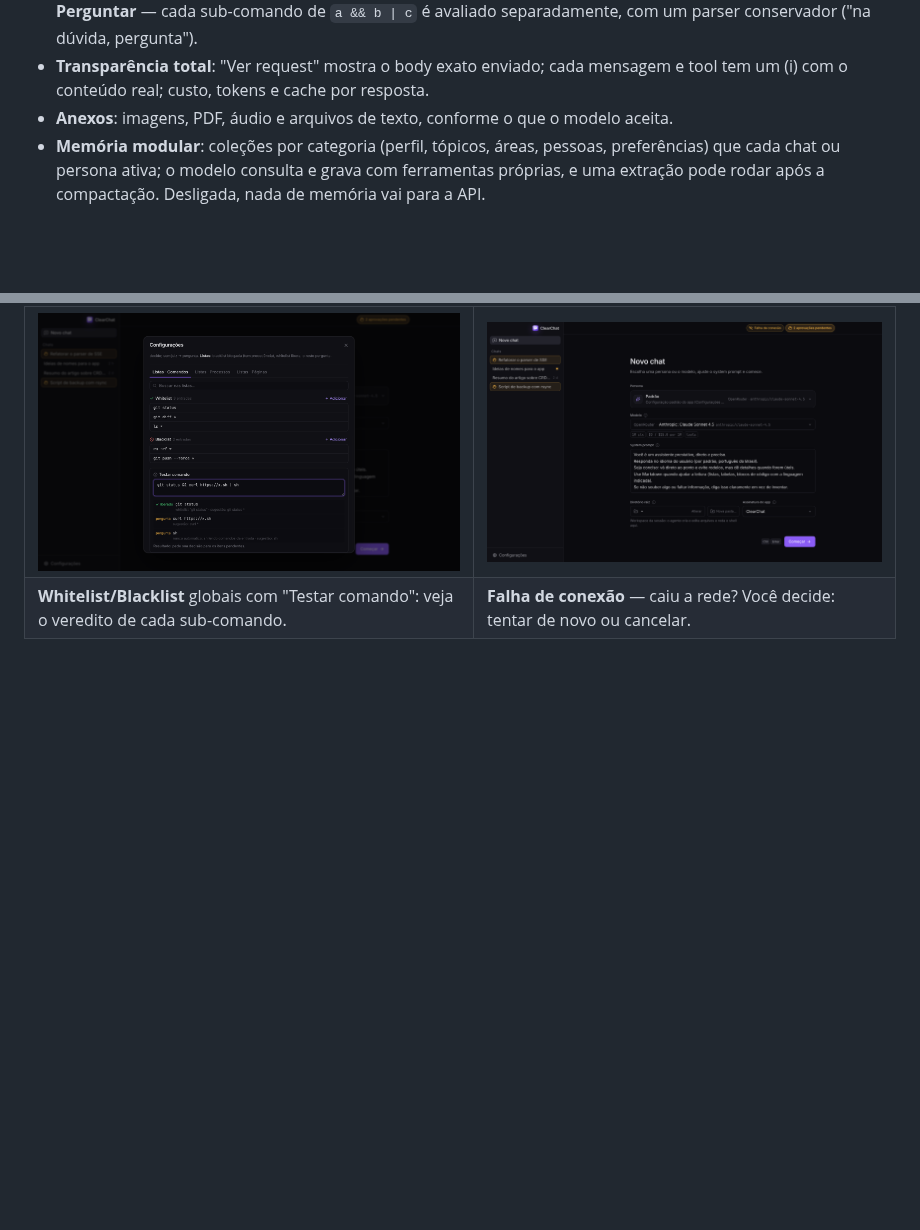
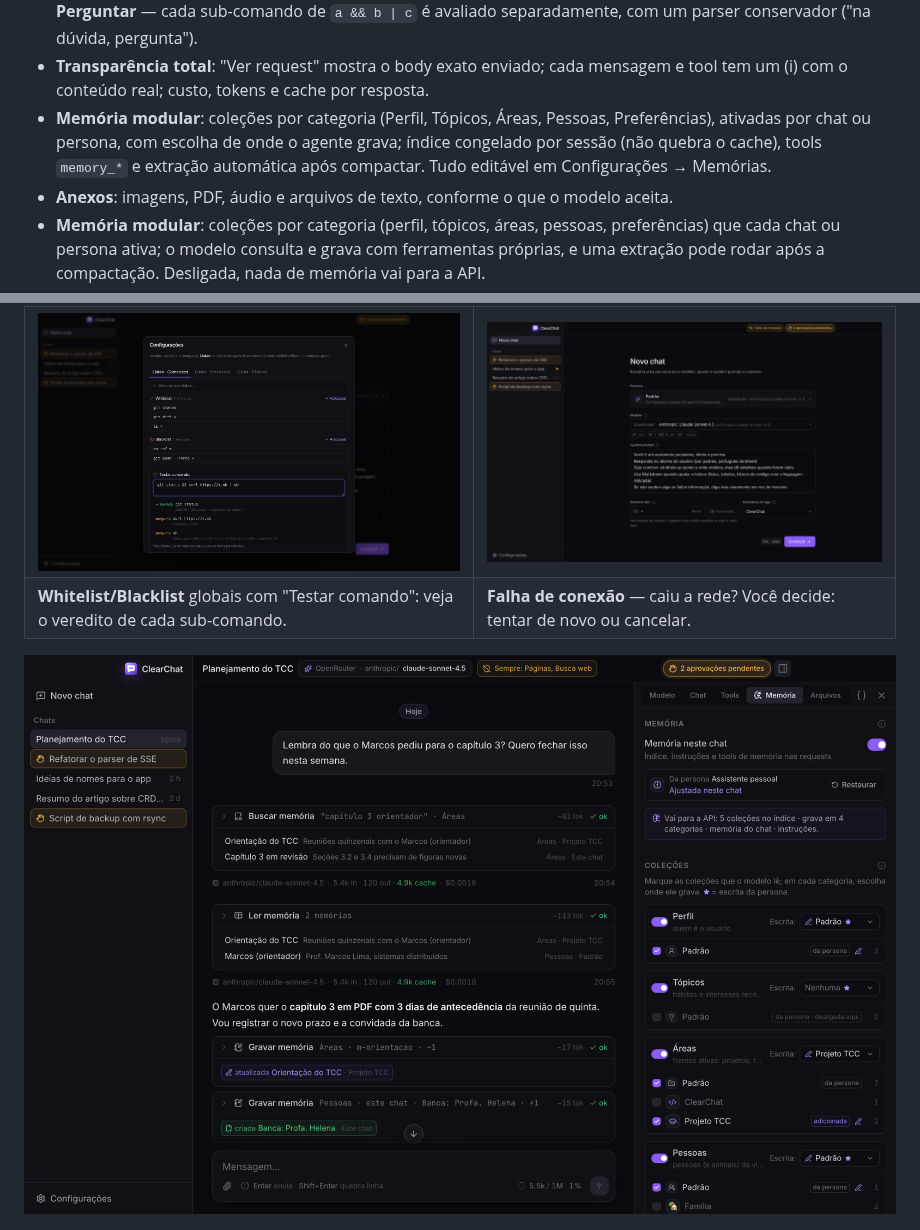
Before and after one commit to ezenere/ClearChat, a Markdown page: README.md, 2 parts joined by grey strips. GitHub-like rendering; pictures changed too: docs/screenshots/memoria.png (added); blank space fills up the shorter version.

Commit message:
ClearChat 0.5.0
Versão 0.5.0; README com a memória modular (destaque + print).

```diff
--- a/README.md
+++ b/README.md
@@ -27,6 +27,9 @@ macOS (Apple Silicon e Intel) e Linux (AppImage, .deb, .pacman, .tar.gz).
   parser conservador ("na dúvida, pergunta").
 - **Transparência total**: "Ver request" mostra o body exato enviado; cada mensagem e tool tem um (i) com o
   conteúdo real; custo, tokens e cache por resposta.
+- **Memória modular**: coleções por categoria (Perfil, Tópicos, Áreas, Pessoas, Preferências), ativadas por
+  chat ou persona, com escolha de onde o agente grava; índice congelado por sessão (não quebra o cache),
+  tools `memory_*` e extração automática após compactar. Tudo editável em Configurações → Memórias.
 - **Anexos**: imagens, PDF, áudio e arquivos de texto, conforme o que o modelo aceita.
 - **Memória modular**: coleções por categoria (perfil, tópicos, áreas, pessoas, preferências) que cada chat
   ou persona ativa; o modelo consulta e grava com ferramentas próprias, e uma extração pode rodar após a
@@ -38,6 +41,8 @@ macOS (Apple Silicon e Intel) e Linux (AppImage, .deb, .pacman, .tar.gz).
 | **Fila de aprovações** — vários subagentes pedindo ao mesmo tempo: "1 de 3", um de cada vez; falhas em vermelho. | **Questionário (`ask_user`)** — o agente pergunta com opções, ícones, imagens e ajuda; sempre há "Outro". |
 | ![Configurações de aprovações com whitelist, blacklist e teste de comando](docs/screenshots/configuracoes-aprovacoes.png) | ![Card de falha de conexão com Tentar de novo e Cancelar](docs/screenshots/falha-conexao.png) |
 | **Whitelist/Blacklist** globais com "Testar comando": veja o veredito de cada sub-comando. | **Falha de conexão** — caiu a rede? Você decide: tentar de novo ou cancelar. |
+
+![Memória: tools de busca e gravação no chat e painel de coleções por categoria](docs/screenshots/memoria.png)
 
 ![Markdown com LaTeX, blocos de código aninhados e streaming](docs/screenshots/markdown.png)
 
```
Also changed, not shown: 2 other files.
